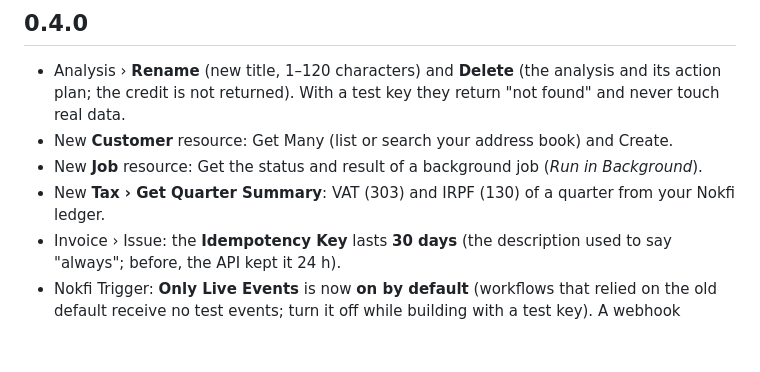
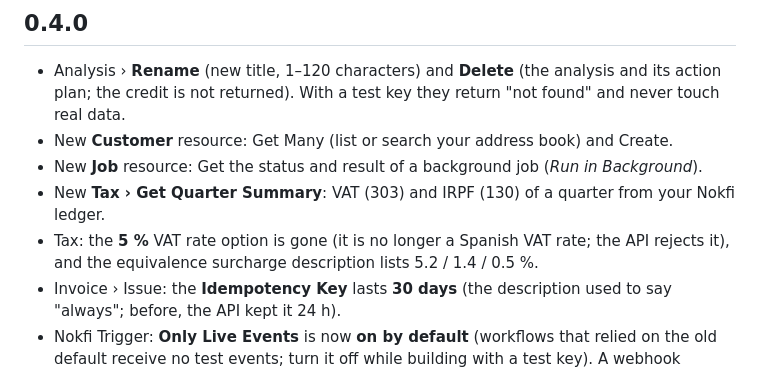
Before and after one commit to m4r10-tech/nokfi, a Markdown page: integrations/n8n/CHANGELOG.md, the part around the change. GitHub-like rendering; blank space fills up the shorter version.

Commit message:
docs(n8n): CHANGELOG 0.4.0 sin la opción de IVA del 5 %
Co-Authored-By: Claude Opus 5.5 <noreply@anthropic.com>

```diff
--- a/integrations/n8n/CHANGELOG.md
+++ b/integrations/n8n/CHANGELOG.md
@@ -10,6 +10,7 @@
 - New **Customer** resource: Get Many (list or search your address book) and Create.
 - New **Job** resource: Get the status and result of a background job (*Run in Background*).
 - New **Tax › Get Quarter Summary**: VAT (303) and IRPF (130) of a quarter from your Nokfi ledger.
+- Tax: the **5 %** VAT rate option is gone (it is no longer a Spanish VAT rate; the API rejects it), and the equivalence surcharge description lists 5.2 / 1.4 / 0.5 %.
 - Invoice › Issue: the **Idempotency Key** lasts **30 days** (the description used to say "always"; before, the API kept it 24 h).
 - Nokfi Trigger: **Only Live Events** is now **on by default** (workflows that relied on the old default receive no test events; turn it off while building with a test key). A webhook created with a test key only receives test events.
 - Nokfi Trigger: the saved webhook is only forgotten when Nokfi answers 404 (a 429 or a network error no longer creates a second, orphaned webhook), and a webhook disabled after too many failed deliveries, or with different events, is reactivated and updated on activation. Deleting an already deleted webhook no longer fails.
```
